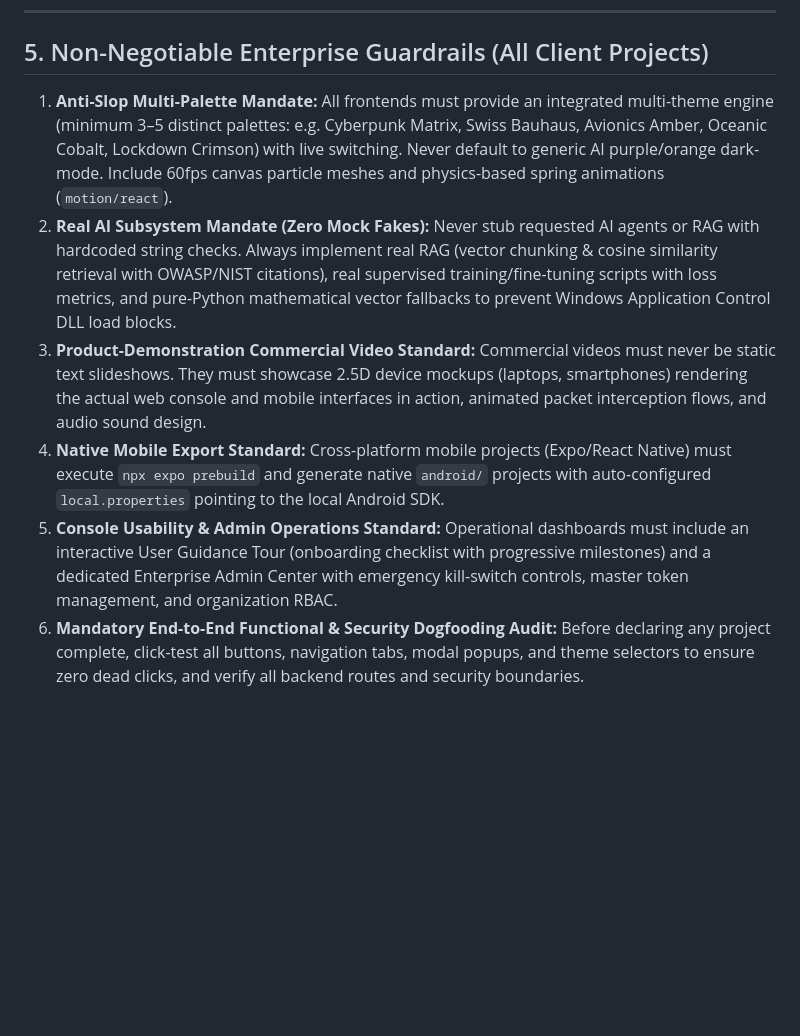
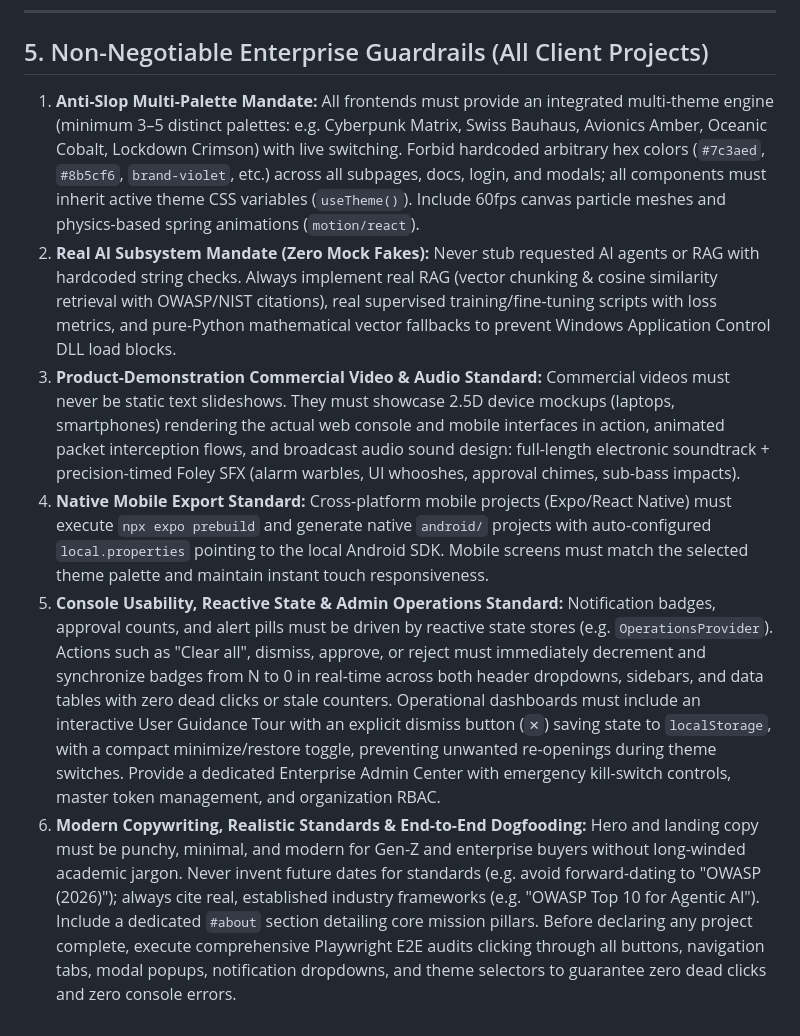
Before and after one commit to josuva777/universal-agency-pipeline, a Markdown page: AGENTS.md, the part around the change. GitHub-like rendering; blank space fills up the shorter version.

Commit message:
feat(guardrails): codify theme purity, reactive state synchronization, audio sfx, and punchy copywriting standards

```diff
--- a/AGENTS.md
+++ b/AGENTS.md
@@ -74,9 +74,9 @@ Every active MCP server injects its tool definitions into the prompt on every me
 ---
 
 ## 5. Non-Negotiable Enterprise Guardrails (All Client Projects)
-1. **Anti-Slop Multi-Palette Mandate:** All frontends must provide an integrated multi-theme engine (minimum 3–5 distinct palettes: e.g. Cyberpunk Matrix, Swiss Bauhaus, Avionics Amber, Oceanic Cobalt, Lockdown Crimson) with live switching. Never default to generic AI purple/orange dark-mode. Include 60fps canvas particle meshes and physics-based spring animations (`motion/react`).
+1. **Anti-Slop Multi-Palette Mandate:** All frontends must provide an integrated multi-theme engine (minimum 3–5 distinct palettes: e.g. Cyberpunk Matrix, Swiss Bauhaus, Avionics Amber, Oceanic Cobalt, Lockdown Crimson) with live switching. Forbid hardcoded arbitrary hex colors (`#7c3aed`, `#8b5cf6`, `brand-violet`, etc.) across all subpages, docs, login, and modals; all components must inherit active theme CSS variables (`useTheme()`). Include 60fps canvas particle meshes and physics-based spring animations (`motion/react`).
 2. **Real AI Subsystem Mandate (Zero Mock Fakes):** Never stub requested AI agents or RAG with hardcoded string checks. Always implement real RAG (vector chunking & cosine similarity retrieval with OWASP/NIST citations), real supervised training/fine-tuning scripts with loss metrics, and pure-Python mathematical vector fallbacks to prevent Windows Application Control DLL load blocks.
-3. **Product-Demonstration Commercial Video Standard:** Commercial videos must never be static text slideshows. They must showcase 2.5D device mockups (laptops, smartphones) rendering the actual web console and mobile interfaces in action, animated packet interception flows, and audio sound design.
-4. **Native Mobile Export Standard:** Cross-platform mobile projects (Expo/React Native) must execute `npx expo prebuild` and generate native `android/` projects with auto-configured `local.properties` pointing to the local Android SDK.
-5. **Console Usability & Admin Operations Standard:** Operational dashboards must include an interactive User Guidance Tour (onboarding checklist with progressive milestones) and a dedicated Enterprise Admin Center with emergency kill-switch controls, master token management, and organization RBAC.
-6. **Mandatory End-to-End Functional & Security Dogfooding Audit:** Before declaring any project complete, click-test all buttons, navigation tabs, modal popups, and theme selectors to ensure zero dead clicks, and verify all backend routes and security boundaries.
+3. **Product-Demonstration Commercial Video & Audio Standard:** Commercial videos must never be static text slideshows. They must showcase 2.5D device mockups (laptops, smartphones) rendering the actual web console and mobile interfaces in action, animated packet interception flows, and broadcast audio sound design: full-length electronic soundtrack + precision-timed Foley SFX (alarm warbles, UI whooshes, approval chimes, sub-bass impacts).
+4. **Native Mobile Export Standard:** Cross-platform mobile projects (Expo/React Native) must execute `npx expo prebuild` and generate native `android/` projects with auto-configured `local.properties` pointing to the local Android SDK. Mobile screens must match the selected theme palette and maintain instant touch responsiveness.
+5. **Console Usability, Reactive State & Admin Operations Standard:** Notification badges, approval counts, and alert pills must be driven by reactive state stores (e.g. `OperationsProvider`). Actions such as "Clear all", dismiss, approve, or reject must immediately decrement and synchronize badges from N to 0 in real-time across both header dropdowns, sidebars, and data tables with zero dead clicks or stale counters. Operational dashboards must include an interactive User Guidance Tour with an explicit dismiss button (`✕`) saving state to `localStorage`, with a compact minimize/restore toggle, preventing unwanted re-openings during theme switches. Provide a dedicated Enterprise Admin Center with emergency kill-switch controls, master token management, and organization RBAC.
+6. **Modern Copywriting, Realistic Standards & End-to-End Dogfooding:** Hero and landing copy must be punchy, minimal, and modern for Gen-Z and enterprise buyers without long-winded academic jargon. Never invent future dates for standards (e.g. avoid forward-dating to "OWASP (2026)"); always cite real, established industry frameworks (e.g. "OWASP Top 10 for Agentic AI"). Include a dedicated `#about` section detailing core mission pillars. Before declaring any project complete, execute comprehensive Playwright E2E audits clicking through all buttons, navigation tabs, modal popups, notification dropdowns, and theme selectors to guarantee zero dead clicks and zero console errors.
```
